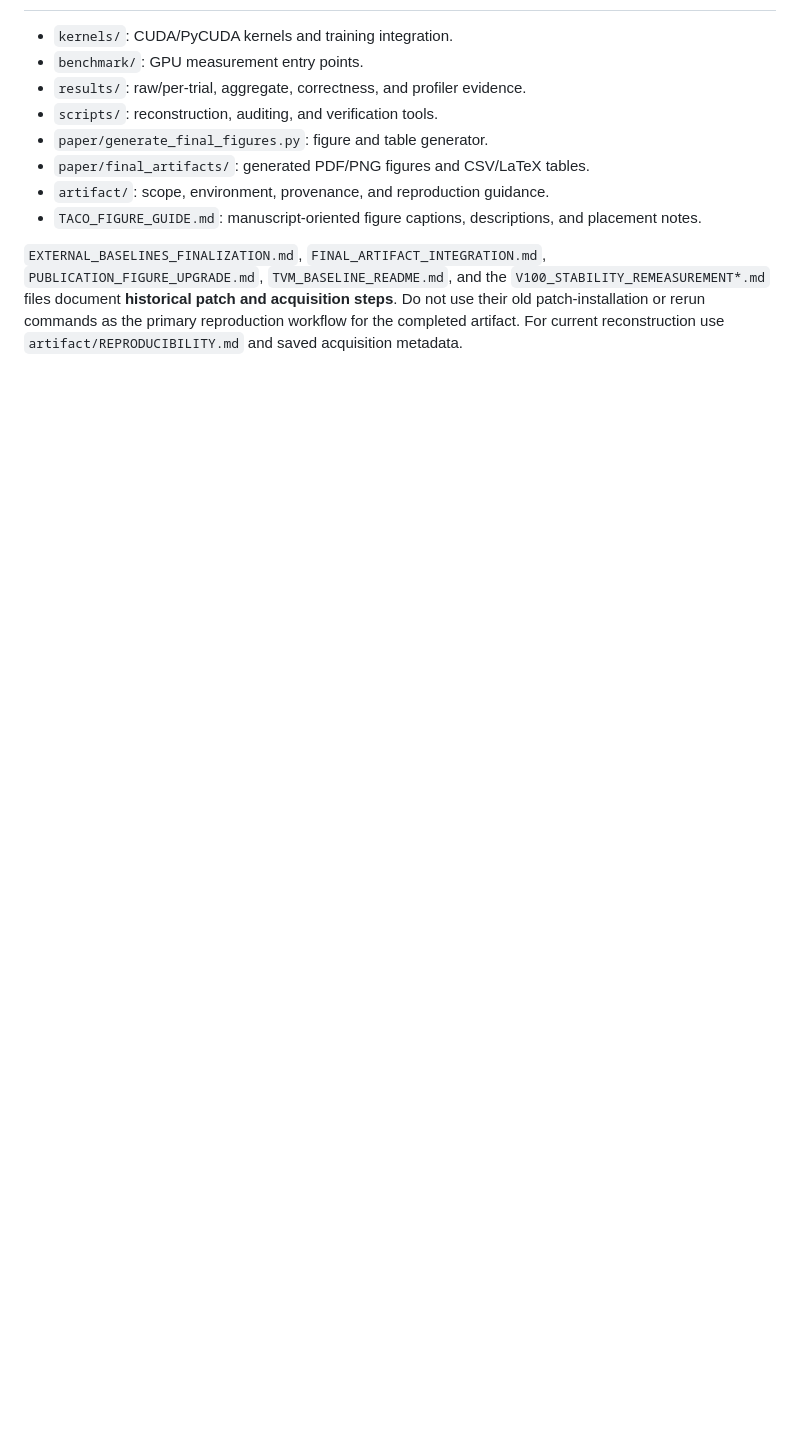
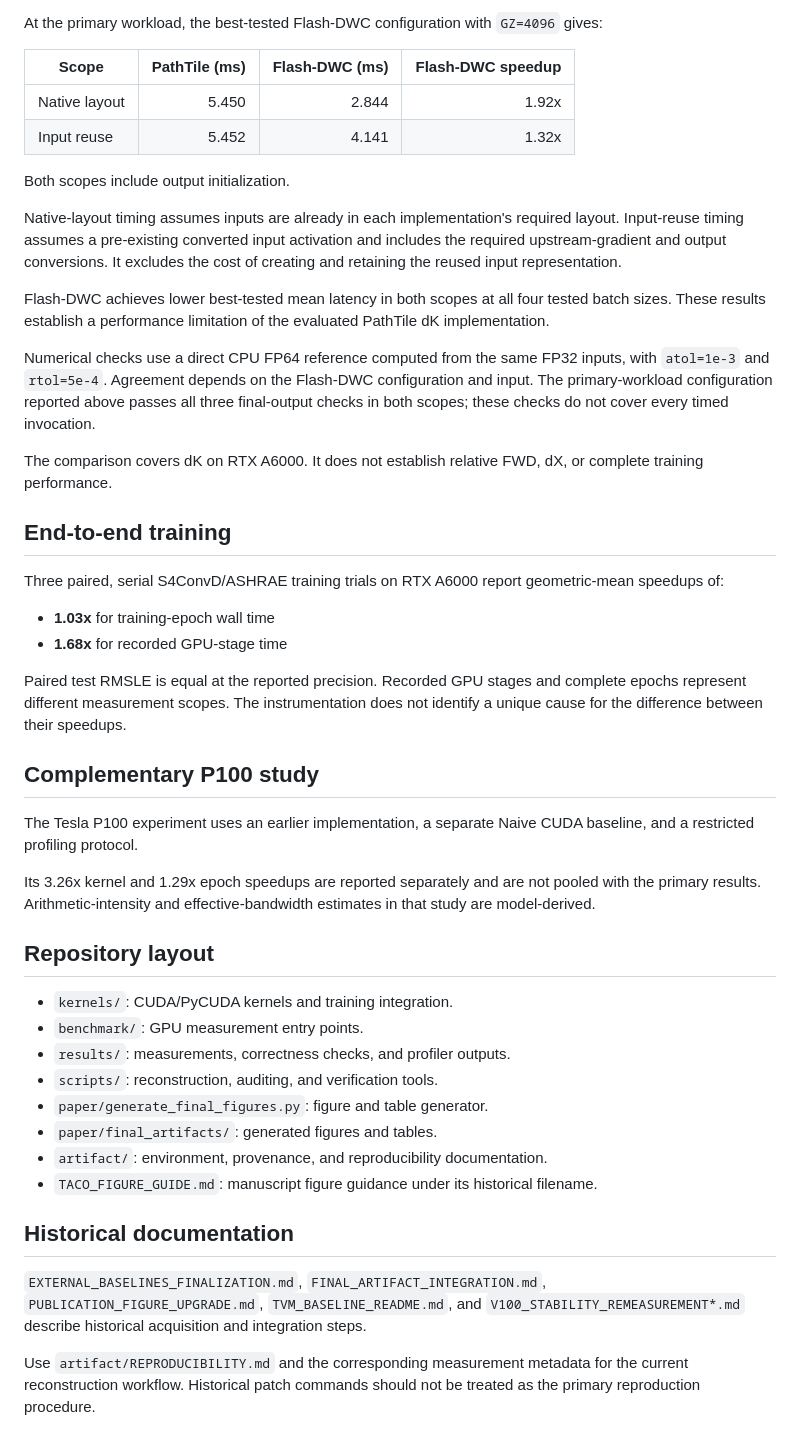
Before and after one commit to HuriyehBabak/PathTile, a Markdown page: README.md, the part around one of its changes. Rendered like a GitHub page; blank space fills up the shorter version.

Commit message:
Update README with packing and Flash-DWC results

```diff
--- a/README.md
+++ b/README.md
@@ -107,17 +186,73 @@ kernel and 1.29x epoch speedups are **not pooled** with the primary results.
+At the primary workload, the best-tested Flash-DWC configuration
+with `GZ=4096` gives:
+
+| Scope | PathTile (ms) | Flash-DWC (ms) | Flash-DWC speedup |
+|---|---:|---:|---:|
+| Native layout | 5.450 | 2.844 | 1.92x |
+| Input reuse | 5.452 | 4.141 | 1.32x |
+
+Both scopes include output initialization.
+
+Native-layout timing assumes inputs are already in each implementation's
+required layout. Input-reuse timing assumes a pre-existing converted input
+activation and includes the required upstream-gradient and output
+conversions. It excludes the cost of creating and retaining the reused
+input representation.
+
+Flash-DWC achieves lower best-tested mean latency in both scopes at all
+four tested batch sizes. These results establish a performance limitation
+of the evaluated PathTile dK implementation.
+
+Numerical checks use a direct CPU FP64 reference computed from the same
+FP32 inputs, with `atol=1e-3` and `rtol=5e-4`. Agreement depends on the
+Flash-DWC configuration and input. The primary-workload configuration
+reported above passes all three final-output checks in both scopes;
+these checks do not cover every timed invocation.
+
+The comparison covers dK on RTX A6000. It does not establish relative
+FWD, dX, or complete training performance.
+
+## End-to-end training
+
+Three paired, serial S4ConvD/ASHRAE training trials on RTX A6000 report
+geometric-mean speedups of:
+
+- **1.03x** for training-epoch wall time
+- **1.68x** for recorded GPU-stage time
+
+Paired test RMSLE is equal at the reported precision.
+Recorded GPU stages and complete epochs represent different measurement
+scopes. The instrumentation does not identify a unique cause for the
+difference between their speedups.
+
+## Complementary P100 study
+
+The Tesla P100 experiment uses an earlier implementation, a separate
+Naive CUDA baseline, and a restricted profiling protocol.
+
+Its 3.26x kernel and 1.29x epoch speedups are reported separately and
+are not pooled with the primary results. Arithmetic-intensity and
+effective-bandwidth estimates in that study are model-derived.
+
+## Repository layout
 
 - `kernels/`: CUDA/PyCUDA kernels and training integration.
 - `benchmark/`: GPU measurement entry points.
-- `results/`: raw/per-trial, aggregate, correctness, and profiler evidence.
+- `results/`: measurements, correctness checks, and profiler outputs.
 - `scripts/`: reconstruction, auditing, and verification tools.
 - `paper/generate_final_figures.py`: figure and table generator.
-- `paper/final_artifacts/`: generated PDF/PNG figures and CSV/LaTeX tables.
-- `artifact/`: scope, environment, provenance, and reproduction guidance.
-- `TACO_FIGURE_GUIDE.md`: manuscript-oriented figure captions, descriptions,
-  and placement notes.
+- `paper/final_artifacts/`: generated figures and tables.
+- `artifact/`: environment, provenance, and reproducibility documentation.
+- `TACO_FIGURE_GUIDE.md`: manuscript figure guidance under its historical
+  filename.
+
+## Historical documentation
 
 `EXTERNAL_BASELINES_FINALIZATION.md`, `FINAL_ARTIFACT_INTEGRATION.md`,
-`PUBLICATION_FIGURE_UPGRADE.md`, `TVM_BASELINE_README.md`, and the
-`V100_STABILITY_REMEASUREMENT*.md` files document **historical patch and
-acquisition steps**. Do not use their old patch-installation or rerun commands
-as the primary reproduction workflow for the completed artifact. For current
-reconstruction use `artifact/REPRODUCIBILITY.md` and saved acquisition metadata.
+`PUBLICATION_FIGURE_UPGRADE.md`, `TVM_BASELINE_README.md`, and
+`V100_STABILITY_REMEASUREMENT*.md` describe historical acquisition
+and integration steps.
+
+Use `artifact/REPRODUCIBILITY.md` and the corresponding measurement
+metadata for the current reconstruction workflow. Historical patch
+commands should not be treated as the primary reproduction procedure.
```
Also changed, not shown: other parts of README.md (+150 -71 lines).
